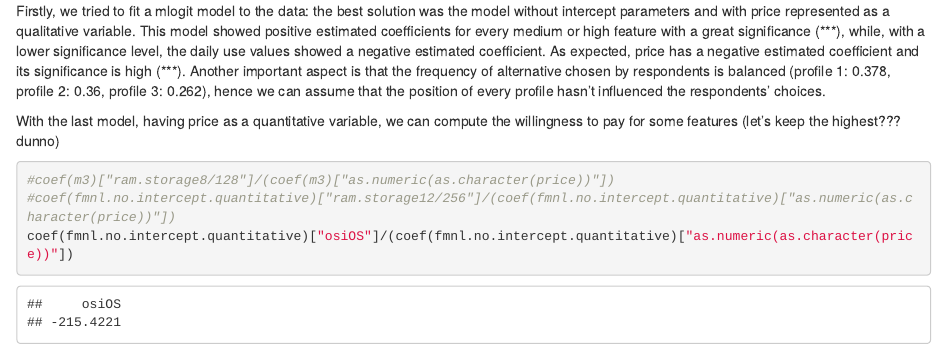
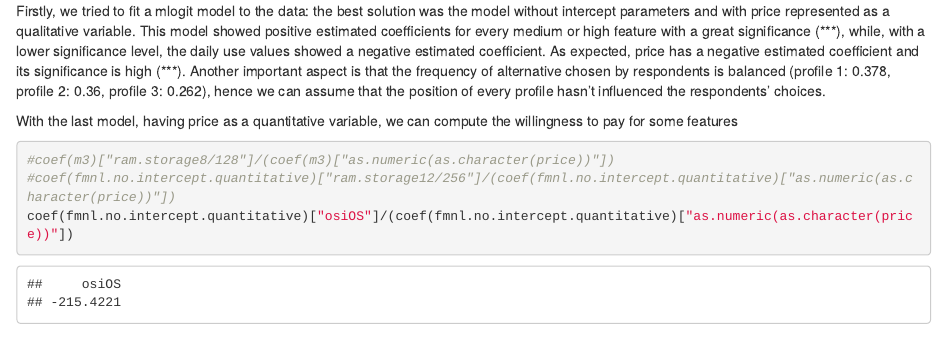
Before and after one commit to Fodark/lcba-project, an R Markdown document (report.Rmd): the page in a window 1100 px wide, from 5240 px down. The pictures show the output file report.html that the author committed with the source, opened offline.

Commit message:
fix typos

````diff
--- a/report.Rmd
+++ b/report.Rmd
@@ -120,7 +120,7 @@
 ```
 Firstly, we tried to fit a mlogit model to the data: the best solution was the model without intercept parameters and with price represented as a qualitative variable. This model showed positive estimated coefficients for every medium or high feature with a great significance (\*\*\*), while, with a lower significance level, the daily use values showed a negative estimated coefficient. As expected, price has a negative estimated coefficient and its significance is high (\*\*\*). Another important aspect is that the frequency of alternative chosen by respondents is balanced (profile 1: 0.378, profile 2: 0.36, profile 3: 0.262), hence we can assume that the position of every profile hasn’t influenced the respondents’ choices.
 
-With the last model, having price as a quantitative variable, we can compute the willingness to pay for some features (let's keep the highest??? dunno)
+With the last model, having price as a quantitative variable, we can compute the willingness to pay for some features
 
 ```{r willingness}
 #coef(m3)["ram.storage8/128"]/(coef(m3)["as.numeric(as.character(price))"])
````
Also changed, not shown: report.html.
